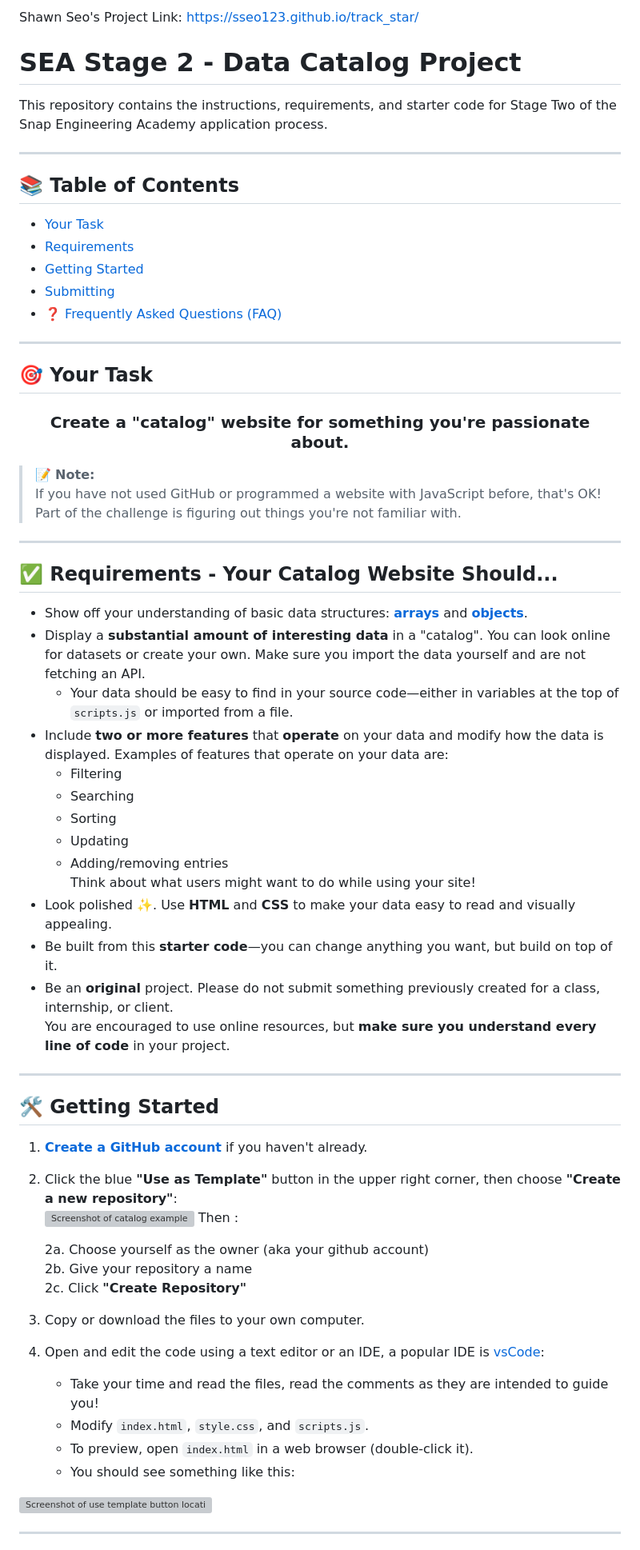
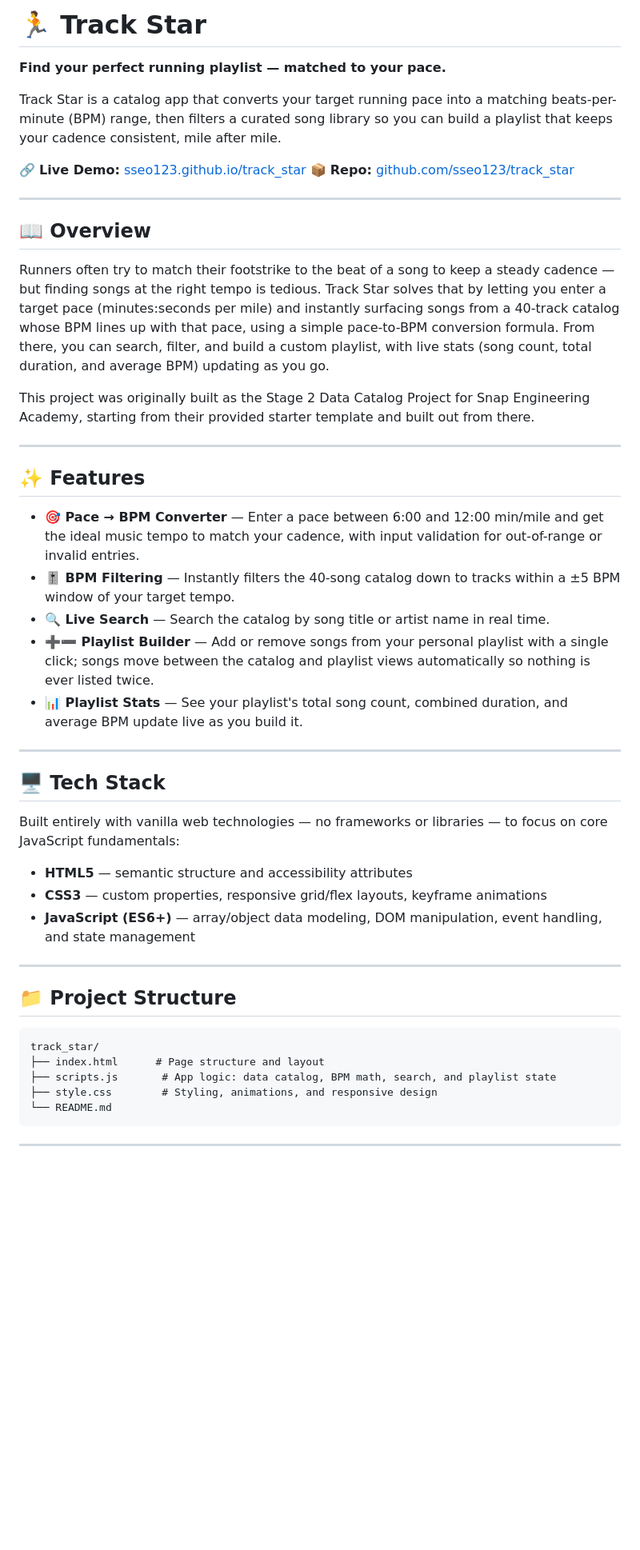
Before and after one commit to sseo123/track_star, a Markdown page: README.md, the part around one of its changes. Shown at 80% size. Drawn GitHub-style; blank space fills up the shorter version; grey boxes are pictures that could not be loaded.

Commit message:
Shawn, updated readme so it's no longer the previous catalog readme, files modified: README.md

````diff
--- a/README.md
+++ b/README.md
@@ -1,74 +1,51 @@
-Shawn Seo's Project Link:
-https://sseo123.github.io/track_star/
+# 🏃 Track Star
 
+**Find your perfect running playlist — matched to your pace.**
 
+Track Star is a catalog app that converts your target running pace into a matching beats-per-minute (BPM) range, then filters a curated song library so you can build a playlist that keeps your cadence consistent, mile after mile.
 
-
-# SEA Stage 2 - Data Catalog Project
-
-This repository contains the instructions, requirements, and starter code for Stage Two of the Snap Engineering Academy application process.
+🔗 **Live Demo:** [sseo123.github.io/track_star](https://sseo123.github.io/track_star/)
+📦 **Repo:** [github.com/sseo123/track_star](https://github.com/sseo123/track_star)
 
 ---
 
-## 📚 Table of Contents
+## 📖 Overview
 
-- [Your Task](#your-task)
-- [Requirements](#requirements---your-catalog-website-should)
-- [Getting Started](#getting-started)
-- [Submitting](#submitting)
-- [❓ Frequently Asked Questions (FAQ)](#-frequently-asked-questions-faq)
+Runners often try to match their footstrike to the beat of a song to keep a steady cadence — but finding songs at the right tempo is tedious. Track Star solves that by letting you enter a target pace (minutes:seconds per mile) and instantly surfacing songs from a 40-track catalog whose BPM lines up with that pace, using a simple pace-to-BPM conversion formula. From there, you can search, filter, and build a custom playlist, with live stats (song count, total duration, and average BPM) updating as you go.
+
+This project was originally built as the Stage 2 Data Catalog Project for Snap Engineering Academy, starting from their provided starter template and built out from there.
 
 ---
 
-## 🎯 Your Task
+## ✨ Features
 
-### <p align="center">Create a "catalog" website for something you're passionate about.</p>
-
-> 📝 **Note:**
-> If you have not used GitHub or programmed a website with JavaScript before, that's OK! Part of the challenge is figuring out things you're not familiar with.
+- **🎯 Pace → BPM Converter** — Enter a pace between 6:00 and 12:00 min/mile and get the ideal music tempo to match your cadence, with input validation for out-of-range or invalid entries.
+- **🎚️ BPM Filtering** — Instantly filters the 40-song catalog down to tracks within a ±5 BPM window of your target tempo.
+- **🔍 Live Search** — Search the catalog by song title or artist name in real time.
+- **➕➖ Playlist Builder** — Add or remove songs from your personal playlist with a single click; songs move between the catalog and playlist views automatically so nothing is ever listed twice.
+- **📊 Playlist Stats** — See your playlist's total song count, combined duration, and average BPM update live as you build it.
 
 ---
 
-## ✅ Requirements - Your Catalog Website Should...
+## 🖥️ Tech Stack
 
-- Show off your understanding of basic data structures: [**arrays**](https://www.w3schools.com/js/js_arrays.asp) and [**objects**](https://developer.mozilla.org/en-US/docs/Web/JavaScript/Guide/Working_with_objects).
-- Display a **substantial amount of interesting data** in a "catalog". You can look online for datasets or create your own. Make sure you import the data yourself and are not fetching an API.
-  - Your data should be easy to find in your source code—either in variables at the top of `scripts.js` or imported from a file.
-- Include **two or more features** that **operate** on your data and modify how the data is displayed. Examples of features that operate on your data are:
-  - Filtering
-  - Searching
-  - Sorting
-  - Updating
-  - Adding/removing entries
-    Think about what users might want to do while using your site!
-- Look polished ✨. Use **HTML** and **CSS** to make your data easy to read and visually appealing.
-- Be built from this **starter code**—you can change anything you want, but build on top of it.
-- Be an **original** project. Please do not submit something previously created for a class, internship, or client.
-  You are encouraged to use online resources, but **make sure you understand every line of code** in your project.
+Built entirely with vanilla web technologies — no frameworks or libraries — to focus on core JavaScript fundamentals:
+
+- **HTML5** — semantic structure and accessibility attributes
+- **CSS3** — custom properties, responsive grid/flex layouts, keyframe animations
+- **JavaScript (ES6+)** — array/object data modeling, DOM manipulation, event handling, and state management
 
 ---
 
-## 🛠️ Getting Started
+## 📁 Project Structure
 
-1. [**Create a GitHub account**](https://github.com/) if you haven't already.
-2. Click the blue **"Use as Template"** button in the upper right corner, then choose **"Create a new repository"**:
-   <img height="300" alt="Screenshot of catalog example" src="./assets/templateArrow.png">
-   Then :
-
-   2a. Choose yourself as the owner (aka your github account)
-   <br>
-   2b. Give your repository a name
-   <br>
-   2c. Click **"Create Repository"**
-
-3. Copy or download the files to your own computer.
-4. Open and edit the code using a text editor or an IDE, a popular IDE is [vsCode](https://code.visualstudio.com/):
-   - Take your time and read the files, read the comments as they are intended to guide you!
-   - Modify `index.html`, `style.css`, and `scripts.js`.
-   - To preview, open `index.html` in a web browser (double-click it).
-   - You should see something like this:
-
-<img  alt="Screenshot of use template button location" src="https://github.com/Snap-Engineering-Academy-2023/rn_lab1/assets/7607483/fdd57236-50fe-48ca-956d-d9b4b12db038">
+```
+track_star/
+├── index.html      # Page structure and layout
+├── scripts.js       # App logic: data catalog, BPM math, search, and playlist state
+├── style.css        # Styling, animations, and responsive design
+└── README.md
+```
 
 ---
 
````
Also changed, not shown: other parts of README.md (+20 -58 lines).
